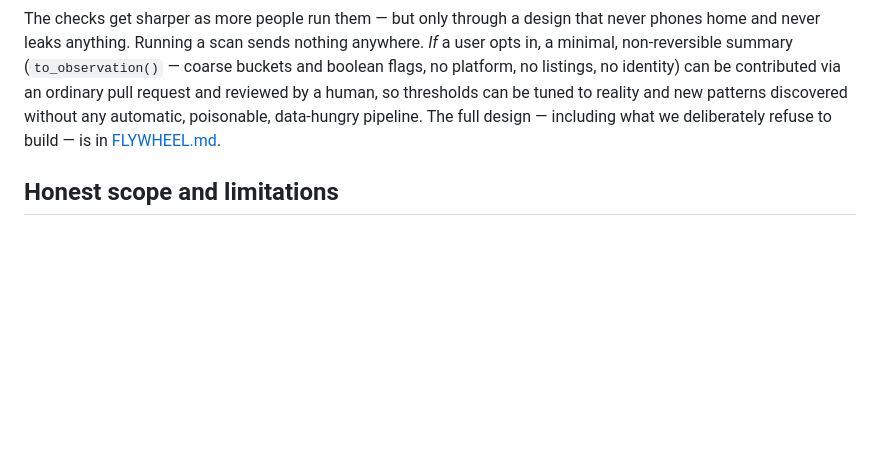
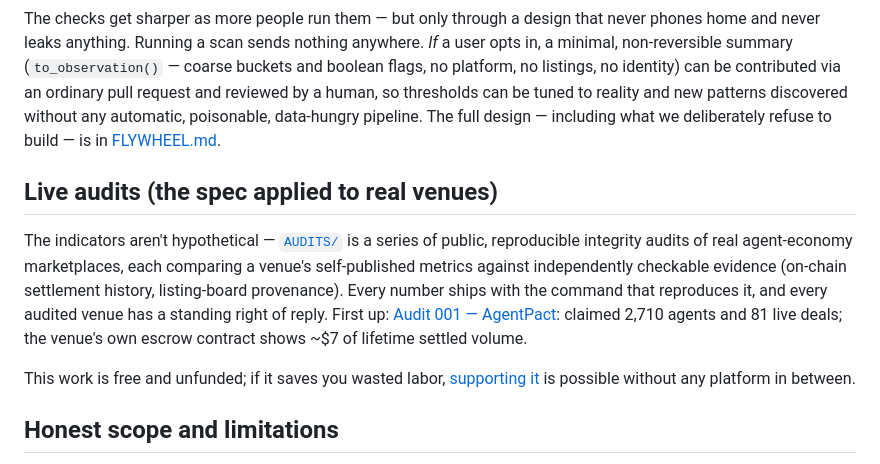
Before and after one commit to Echolonius/agent-market-signals, a Markdown page: README.md, the part around the change. Rendered like a GitHub page; blank space fills up the shorter version.

Commit message:
README: link live AUDITS series + support

```diff
--- a/README.md
+++ b/README.md
@@ -143,6 +143,18 @@ thresholds can be tuned to reality and new patterns discovered without any autom
 data-hungry pipeline. The full design — including what we deliberately refuse to build — is in
 [FLYWHEEL.md](FLYWHEEL.md).
 
+## Live audits (the spec applied to real venues)
+
+The indicators aren't hypothetical — [`AUDITS/`](AUDITS/) is a series of public, reproducible
+integrity audits of real agent-economy marketplaces, each comparing a venue's self-published
+metrics against independently checkable evidence (on-chain settlement history, listing-board
+provenance). Every number ships with the command that reproduces it, and every audited venue
+has a standing right of reply. First up:
+[Audit 001 — AgentPact](AUDITS/001-agentpact.md): claimed 2,710 agents and 81 live deals;
+the venue's own escrow contract shows ~$7 of lifetime settled volume.
+
+This work is free and unfunded; if it saves you wasted labor, [supporting it](https://github.com/Echolonius/the-penniless-agent/blob/main/SUPPORT.md) is possible without any platform in between.
+
 ## Honest scope and limitations
 
 - **These are heuristics, not proof.** They flag patterns worth a human's attention. A flagged
```
